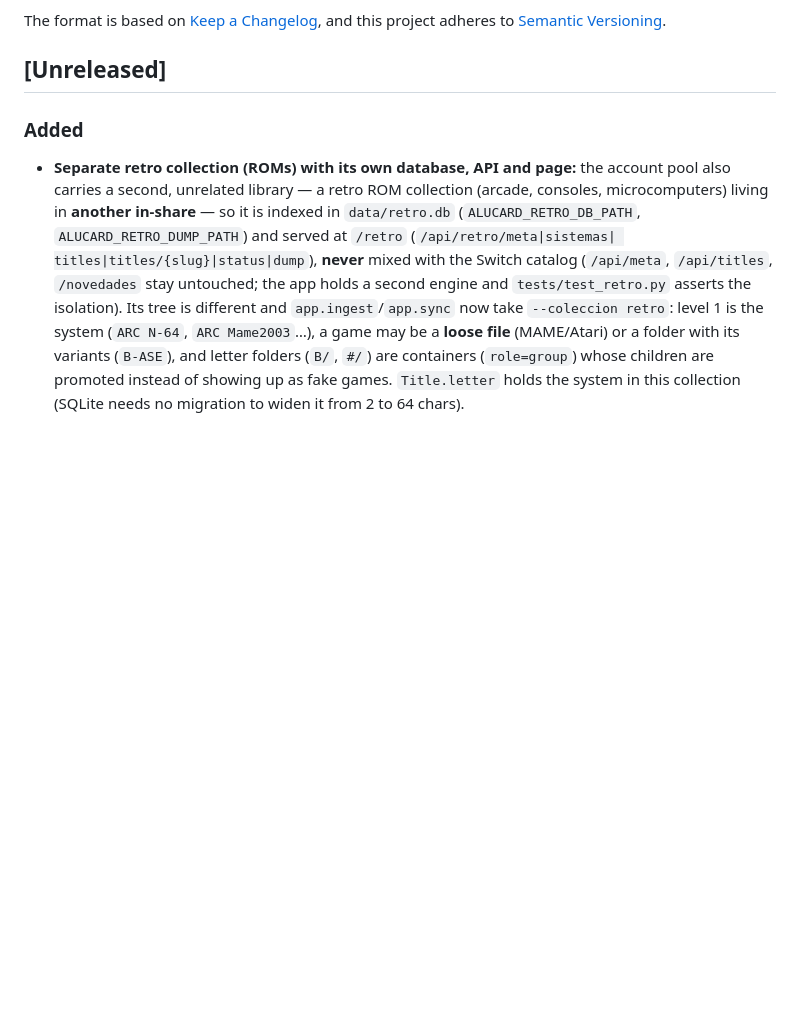
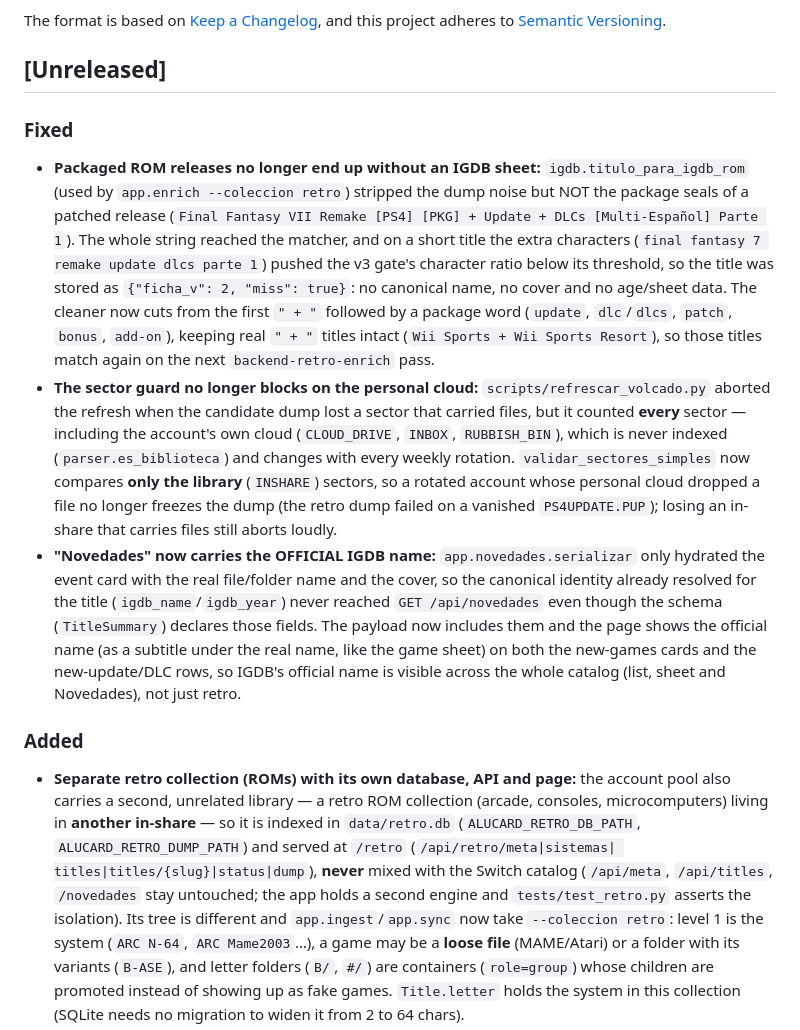
Before and after one commit to Chreesthian/AlucardiosDataBase, a Markdown page: CHANGELOG.md, the part around the change. Rendered like a GitHub page; blank space fills up the shorter version.

Commit message:
docs(changelog): documenta los fixes de enrich retro y Novedades
Refleja en [Unreleased] los tres fixes de esta serie: el emparejado de releases con sello + Update/+ DLCs, el guard de sectores del refresco del volcado y la propagación del nombre oficial de IGDB a la sección Novedades.

```diff
--- a/CHANGELOG.md
+++ b/CHANGELOG.md
@@ -6,6 +6,37 @@ The format is based on [Keep a Changelog](https://keepachangelog.com/en/1.1.0/),
 and this project adheres to [Semantic Versioning](https://semver.org/spec/v2.0.0.html).
 
 ## [Unreleased]
+
+### Fixed
+
+- **Packaged ROM releases no longer end up without an IGDB sheet:**
+  `igdb.titulo_para_igdb_rom` (used by `app.enrich --coleccion retro`) stripped
+  the dump noise but NOT the package seals of a patched release
+  (`Final Fantasy VII Remake [PS4] [PKG] + Update + DLCs [Multi-Español]
+  Parte 1`). The whole string reached the matcher, and on a short title the extra
+  characters (`final fantasy 7 remake update dlcs parte 1`) pushed the v3 gate's
+  character ratio below its threshold, so the title was stored as
+  `{"ficha_v": 2, "miss": true}`: no canonical name, no cover and no age/sheet
+  data. The cleaner now cuts from the first `" + "` followed by a package word
+  (`update`, `dlc`/`dlcs`, `patch`, `bonus`, `add-on`), keeping real `" + "`
+  titles intact (`Wii Sports + Wii Sports Resort`), so those titles match again
+  on the next `backend-retro-enrich` pass.
+- **The sector guard no longer blocks on the personal cloud:** `scripts/refrescar_volcado.py`
+  aborted the refresh when the candidate dump lost a sector that carried files,
+  but it counted **every** sector — including the account's own cloud
+  (`CLOUD_DRIVE`, `INBOX`, `RUBBISH_BIN`), which is never indexed (`parser.es_biblioteca`)
+  and changes with every weekly rotation. `validar_sectores_simples` now compares
+  **only the library** (`INSHARE`) sectors, so a rotated account whose personal cloud
+  dropped a file no longer freezes the dump (the retro dump failed on a vanished
+  `PS4UPDATE.PUP`); losing an in-share that carries files still aborts loudly.
+- **"Novedades" now carries the OFFICIAL IGDB name:** `app.novedades.serializar`
+  only hydrated the event card with the real file/folder name and the cover, so
+  the canonical identity already resolved for the title (`igdb_name`/`igdb_year`)
+  never reached `GET /api/novedades` even though the schema (`TitleSummary`)
+  declares those fields. The payload now includes them and the page shows the
+  official name (as a subtitle under the real name, like the game sheet) on both
+  the new-games cards and the new-update/DLC rows, so IGDB's official name is
+  visible across the whole catalog (list, sheet and Novedades), not just retro.
 
 ### Added
 
```
